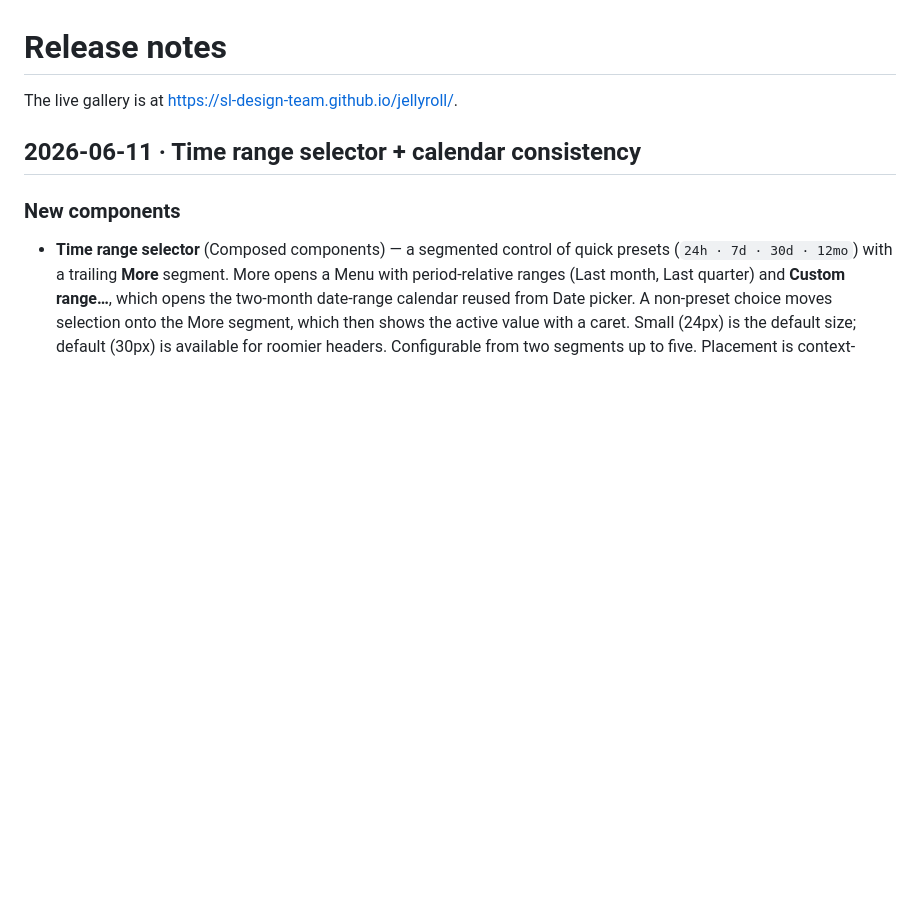
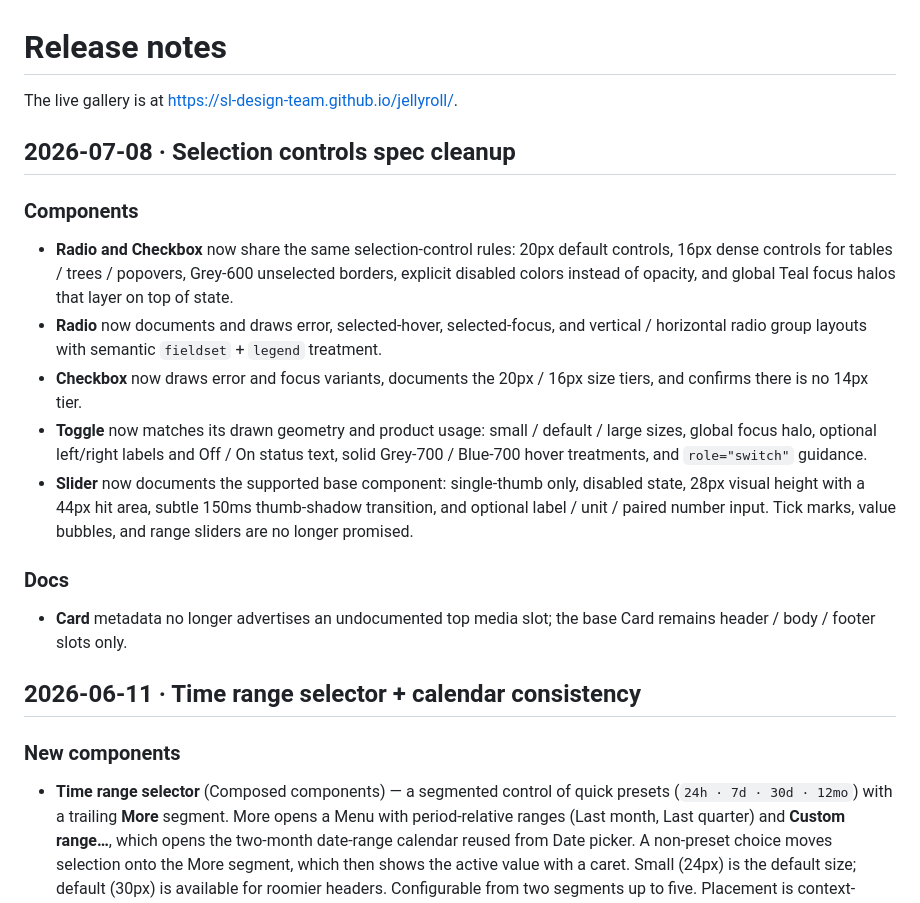
Before and after one commit to SL-Design-Team/jellyroll, a Markdown page: RELEASES.md, the part around the change. GitHub-like rendering; blank space fills up the shorter version.

Commit message:
Update release notes for control specs

```diff
--- a/RELEASES.md
+++ b/RELEASES.md
@@ -1,6 +1,18 @@
 # Release notes
 
 The live gallery is at <https://sl-design-team.github.io/jellyroll/>.
+
+## 2026-07-08 · Selection controls spec cleanup
+
+### Components
+- **Radio and Checkbox** now share the same selection-control rules: 20px default controls, 16px dense controls for tables / trees / popovers, Grey-600 unselected borders, explicit disabled colors instead of opacity, and global Teal focus halos that layer on top of state.
+- **Radio** now documents and draws error, selected-hover, selected-focus, and vertical / horizontal radio group layouts with semantic `fieldset` + `legend` treatment.
+- **Checkbox** now draws error and focus variants, documents the 20px / 16px size tiers, and confirms there is no 14px tier.
+- **Toggle** now matches its drawn geometry and product usage: small / default / large sizes, global focus halo, optional left/right labels and Off / On status text, solid Grey-700 / Blue-700 hover treatments, and `role="switch"` guidance.
+- **Slider** now documents the supported base component: single-thumb only, disabled state, 28px visual height with a 44px hit area, subtle 150ms thumb-shadow transition, and optional label / unit / paired number input. Tick marks, value bubbles, and range sliders are no longer promised.
+
+### Docs
+- **Card** metadata no longer advertises an undocumented top media slot; the base Card remains header / body / footer slots only.
 
 ## 2026-06-11 · Time range selector + calendar consistency
 
```
